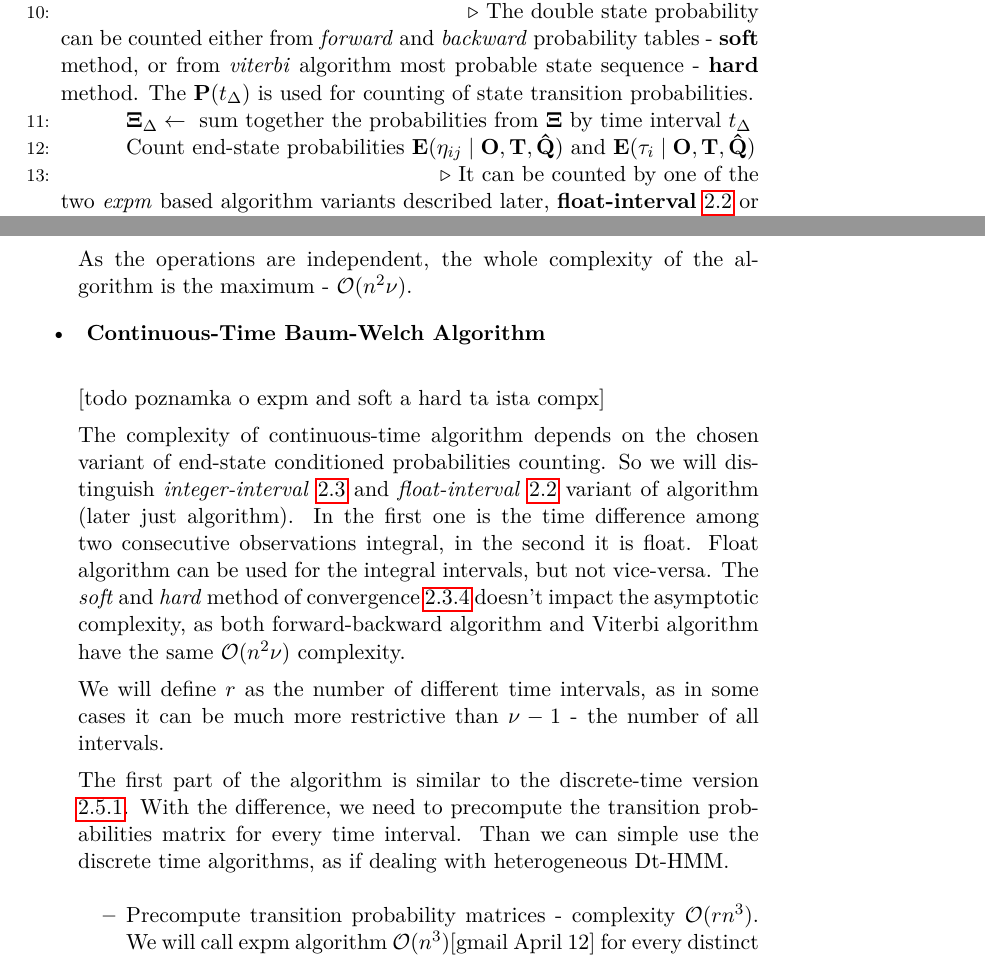
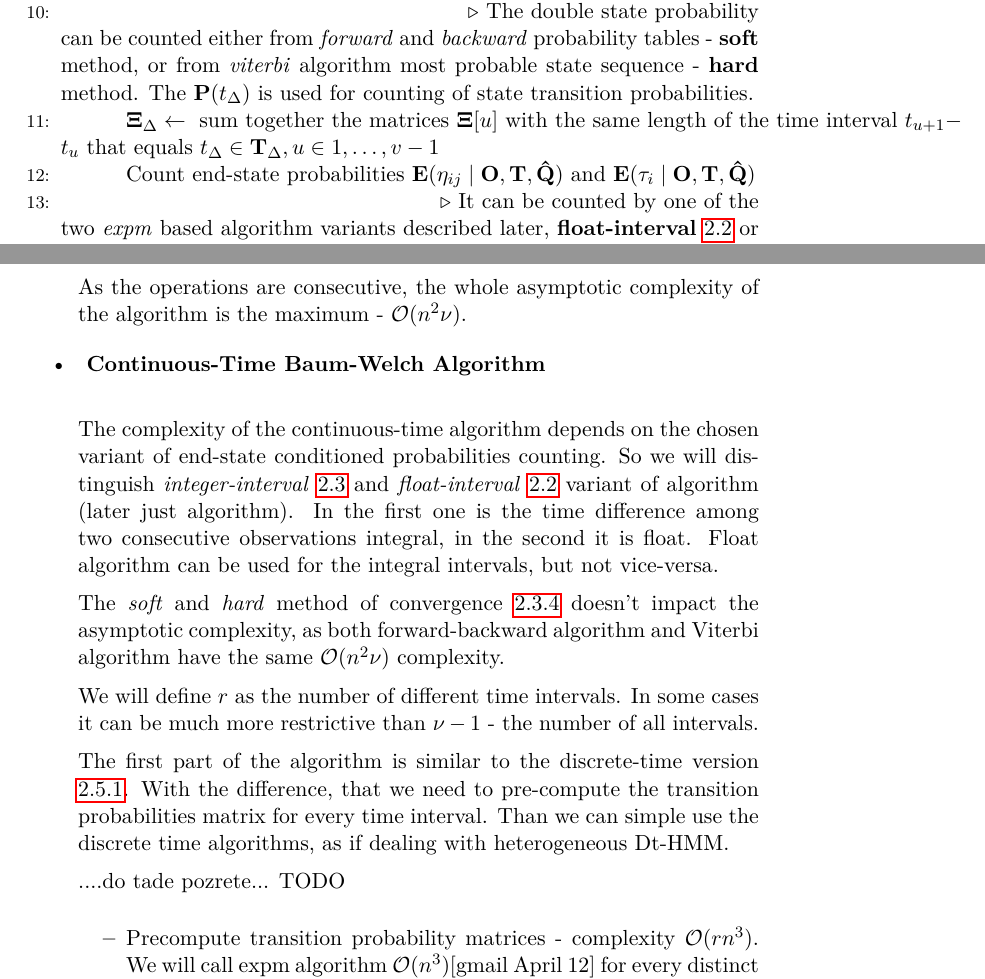
Before and after one commit to lopatovsky/DP, a LaTeX thesis (Thesis/DP_Lopatovsky_Lukas_2017.tex): two parts of pages 36 and 38 of 69, joined at a grey line, cut so that both start at the same text. Compiled offline with pdfLaTeX; a missing bibliography style is replaced by a similar one.

Commit message:
Edit part of complexity

```diff
--- a/Thesis/DP_Lopatovsky_Lukas_2017.tex
+++ b/Thesis/DP_Lopatovsky_Lukas_2017.tex
@@ -779,7 +779,7 @@ The both variants of the described algorithms iterate through all the pairs of h
 \State $\matr{P}({t_{\Delta}}) \gets \text{ count state transition probabilities } e^{\matr{\hat Q}t_{\Delta}} \text{ for each } t_{\Delta} \text{ from } \matr{T}_{\Delta}$
 \State $\matr{\Xi} \gets \matr{\Xi}[u,k,l] = \mathrm{P}( X_{t_u} = k, X_{t_{u+1}} = l \mid \matr{O},\matr{T}, \matr{ \hat Q }),  u \in 1,\dots,v-1$
 \State \Comment The double state probability can be counted either from \textit{forward} and \textit{backward} probability tables - \textbf{soft} method, or from \textit{viterbi} algorithm most probable state sequence - \textbf{hard} method. The $\matr{P}({t_{\Delta}})$ is used for counting of state transition probabilities.
-\State $\matr{\Xi}_{\Delta} \gets \text{ sum together the probabilities from } \matr{\Xi} \text{ by time interval } t_{\Delta}  $
+\State $\matr{\Xi}_{\Delta} \gets \text{ sum together the matrices } \matr{\Xi}[u] \text{ with the same length of the time interval } t_{u+1} - t_u \text{ that equals } t_{\Delta} \in \matr{T}_{\Delta}, u \in 1,\dots,v-1 $
 \State Count end-state probabilities $\mathbf{E}(\eta_{ij} \mid \matr{O}, \matr{T}, \matr{ \hat Q } ) \text{ and } \mathbf{E}(\tau_{i} \mid \matr{O}, \matr{T}, \matr{ \hat Q })$
 \State \Comment It can be counted by one of the two \textit{expm} based algorithm variants described later, \textbf{float-interval} \ref{fv} or \textbf{integer-interval} variant \ref{iv}.
 \State $\matr{\hat{Q}} \gets \matr{\hat{Q}}[i,j] = \frac{\mathbf{E}(\eta_{ij} \mid \matr{O}, matr{T}, \matr{ \hat Q } )}{\mathbf{E}(\tau_{i} \mid \matr{O}, matr{T}, \matr{ \hat Q })} \text{, and } \matr{\hat{Q}}[i,i] =  - \sum_{i \neq j} \matr{\hat{Q}}[i,j]$ \footnote{\label{refqmax}\eqref{eq:Qmax}}
@@ -862,17 +862,19 @@ In one iteration of the discrete version of algorithm the following main procedu
 \end{itemize}
 
-As the operations are independent, the whole complexity of the algorithm is the maximum -  $\mathcal{O}(n^2\nu)$.
+As the operations are consecutive, the whole asymptotic complexity of the algorithm is the maximum -  $\mathcal{O}(n^2\nu)$.
 
 \item \textbf{ Continuous-Time Baum-Welch Algorithm } \\
 
-[todo poznamka o expm and soft a hard ta ista compx]
+The complexity of the continuous-time algorithm depends on the chosen variant of end-state conditioned probabilities counting. So we will distinguish \textit{integer-interval} \ref{iv} and \textit{float-interval} \ref{fv} variant of algorithm (later just algorithm). In the first one is the time difference among two consecutive observations integral, in the second it is float. Float algorithm can be used for the integral intervals, but not vice-versa.
 
-The complexity of continuous-time algorithm depends on the chosen variant of end-state conditioned probabilities counting. So we will distinguish \textit{integer-interval} \ref{iv} and \textit{float-interval} \ref{fv} variant of algorithm (later just algorithm). In the first one is the time difference among two consecutive observations integral, in the second it is float. Float algorithm can be used for the integral intervals, but not vice-versa. The \textit{soft} and \textit{hard} method of convergence \ref{sec:shm} doesn't impact the asymptotic complexity, as both forward-backward algorithm and Viterbi algorithm
+The \textit{soft} and \textit{hard} method of convergence \ref{sec:shm} doesn't impact the asymptotic complexity, as both forward-backward algorithm and Viterbi algorithm
 have the same $\mathcal{O}(n^2 \nu)$ complexity.
 
-We will define $r$ as the number of different time intervals, as in some cases it can be much more restrictive than $\nu - 1$ - the number of all intervals.
+We will define $r$ as the number of different time intervals. In some cases it can be much more restrictive than $\nu - 1$ - the number of all intervals.
 
-The first part of the algorithm is similar to the discrete-time version \ref{it:dtc}. With the difference, we need to precompute the transition probabilities matrix for every time interval. Than we can simple use the discrete time algorithms, as if dealing with heterogeneous Dt-HMM.
+The first part of the algorithm is similar to the discrete-time version \ref{it:dtc}. With the difference, that we need to pre-compute the transition probabilities matrix for every time interval. Than we can simple use the discrete time algorithms, as if dealing with heterogeneous Dt-HMM.
+
+....do tade pozrete... TODO %TODO
 
 \begin{itemize}\label{it:ctc}
 \item Precompute transition probability matrices - complexity $\mathcal{O}(r n^3)$. We will call expm algorithm $\mathcal{O}(n^3)$[gmail April 12] for every distinct time interval. [pozn. ze to ide mozno zrychlit, ale zbytocne]
```
Also changed, not shown: Thesis/DP_Lopatovsky_Lukas_2017.tex (12 more changed lines).
